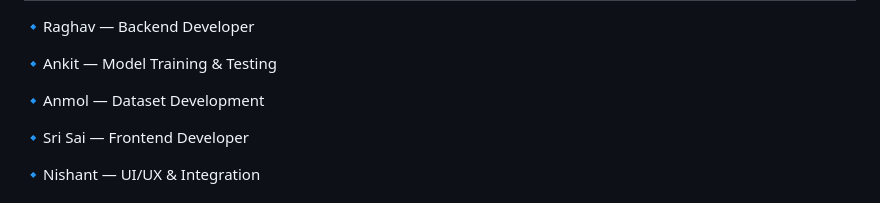
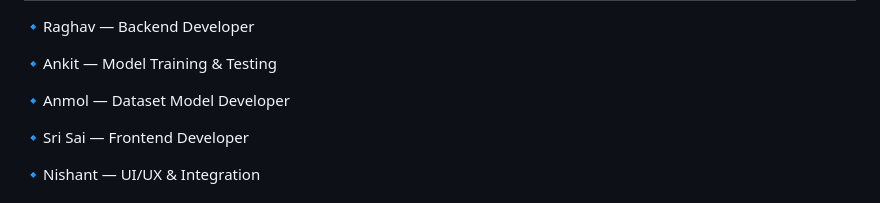
Before and after one commit to RaghavXE/HandGesture, a Markdown page: README.md, the part around the change. GitHub-like rendering.

```diff
--- a/README.md
+++ b/README.md
@@ -110,7 +110,7 @@ The project also includes a **simple web interface** for demonstrations, making
 
   🔹Ankit — Model Training & Testing
 
-  🔹Anmol — Dataset Development
+  🔹Anmol — Dataset Model Developer
 
   🔹Sri Sai — Frontend Developer
 
```
